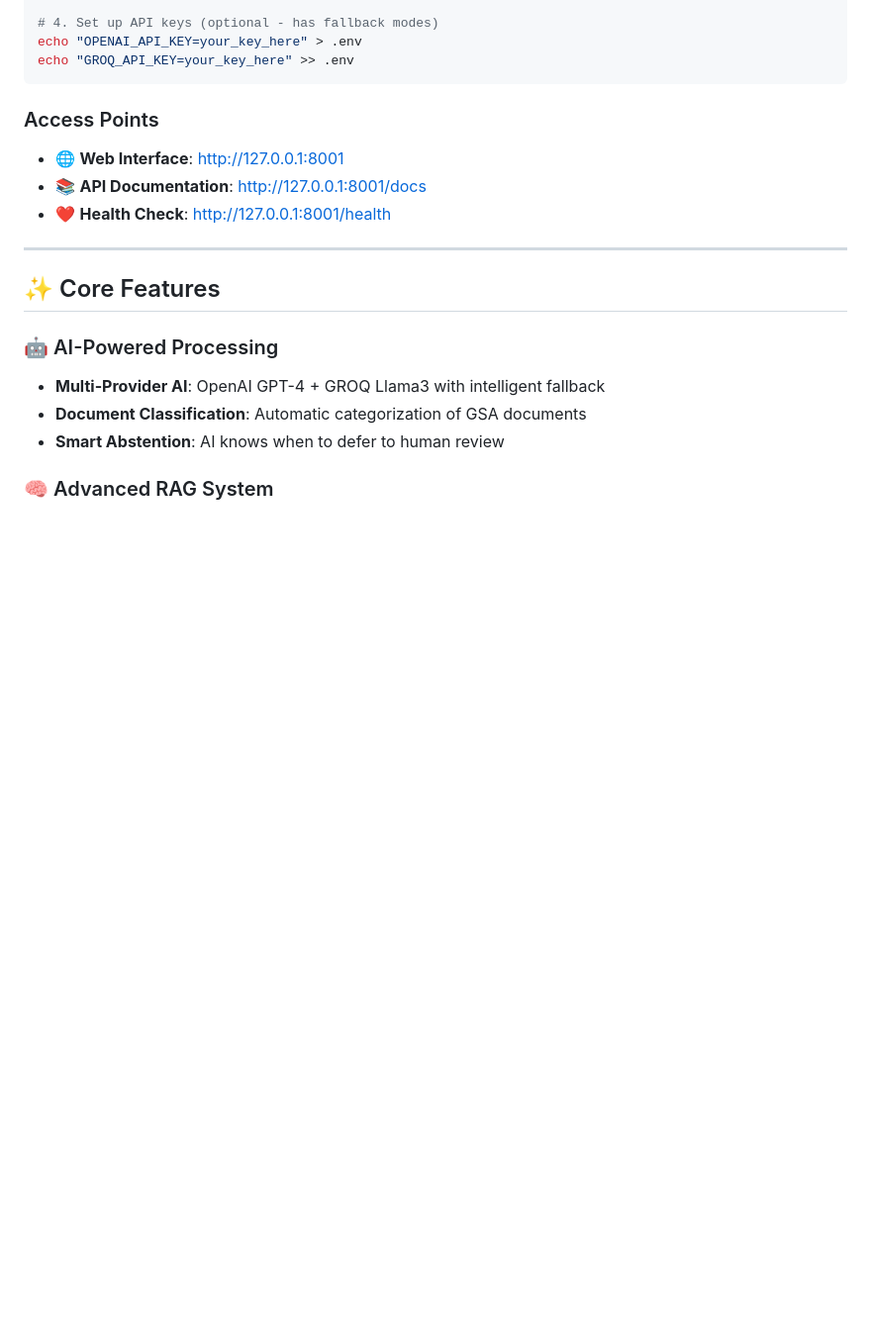
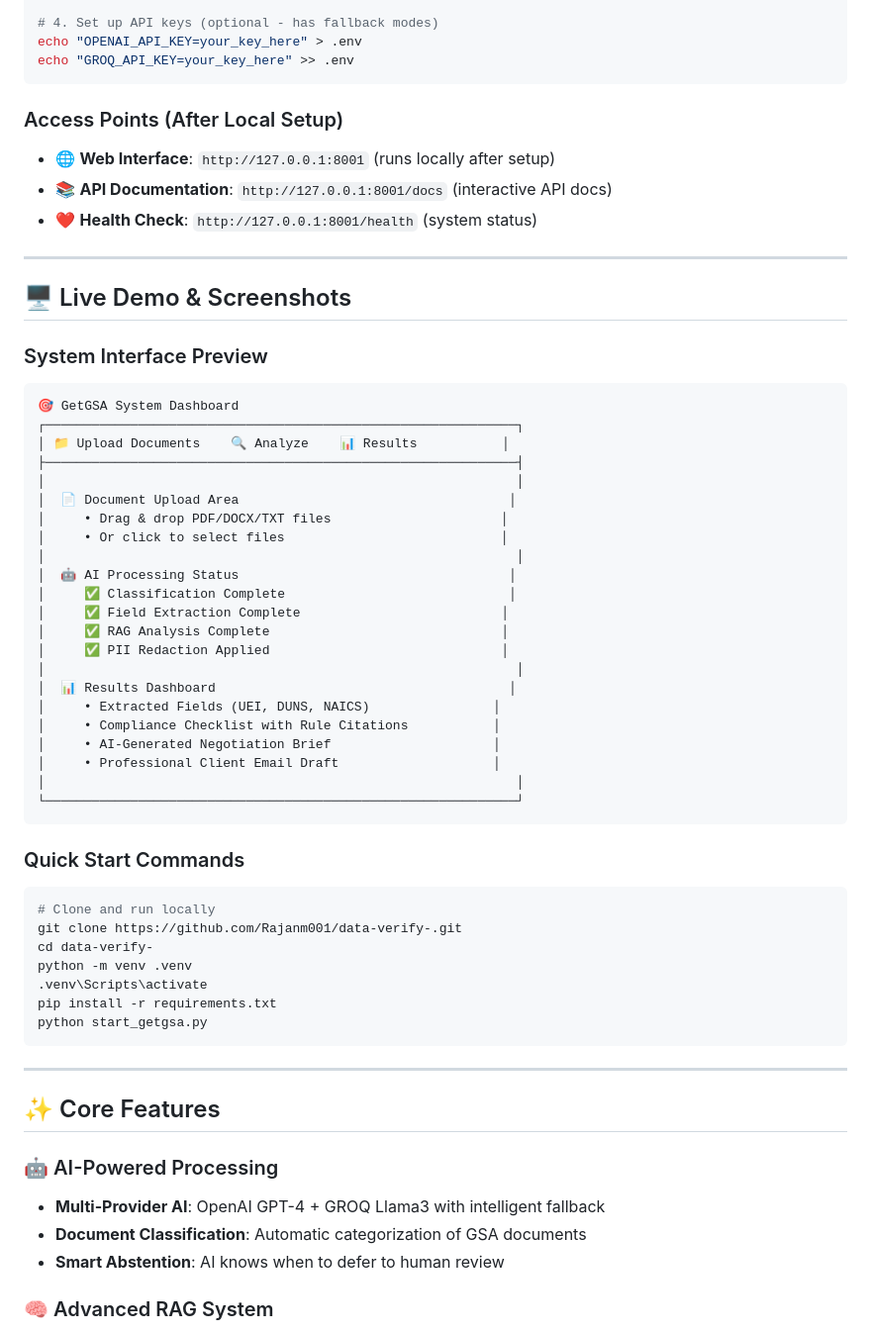
Before and after one commit to Rajanm001/data-verify-, a Markdown page: README.md, the part around the change printed below. Shown: that part at 99% size. Drawn GitHub-style; blank space fills up the shorter version.

````diff
--- a/README.md
+++ b/README.md
@@ -43,10 +43,51 @@ echo "OPENAI_API_KEY=your_key_here" > .env
 echo "GROQ_API_KEY=your_key_here" >> .env
 ```
 
-### Access Points
-- 🌐 **Web Interface**: http://127.0.0.1:8001
-- 📚 **API Documentation**: http://127.0.0.1:8001/docs
-- ❤️ **Health Check**: http://127.0.0.1:8001/health
+### Access Points (After Local Setup)
+- 🌐 **Web Interface**: `http://127.0.0.1:8001` (runs locally after setup)
+- 📚 **API Documentation**: `http://127.0.0.1:8001/docs` (interactive API docs)
+- ❤️ **Health Check**: `http://127.0.0.1:8001/health` (system status)
+
+---
+
+## 🖥️ Live Demo & Screenshots
+
+### System Interface Preview
+```
+🎯 GetGSA System Dashboard
+┌─────────────────────────────────────────────────────────────┐
+│ 📁 Upload Documents    🔍 Analyze    📊 Results           │
+├─────────────────────────────────────────────────────────────┤
+│                                                             │
+│  📄 Document Upload Area                                   │
+│     • Drag & drop PDF/DOCX/TXT files                      │
+│     • Or click to select files                            │
+│                                                             │
+│  🤖 AI Processing Status                                   │
+│     ✅ Classification Complete                             │
+│     ✅ Field Extraction Complete                          │
+│     ✅ RAG Analysis Complete                              │
+│     ✅ PII Redaction Applied                              │
+│                                                             │
+│  📊 Results Dashboard                                      │
+│     • Extracted Fields (UEI, DUNS, NAICS)                │
+│     • Compliance Checklist with Rule Citations           │
+│     • AI-Generated Negotiation Brief                     │
+│     • Professional Client Email Draft                    │
+│                                                             │
+└─────────────────────────────────────────────────────────────┘
+```
+
+### Quick Start Commands
+```bash
+# Clone and run locally
+git clone https://github.com/Rajanm001/data-verify-.git
+cd data-verify-
+python -m venv .venv
+.venv\Scripts\activate
+pip install -r requirements.txt
+python start_getgsa.py
+```
 
 ---
 
````
Also changed, not shown: other parts of README.md (+40 -30 lines).
